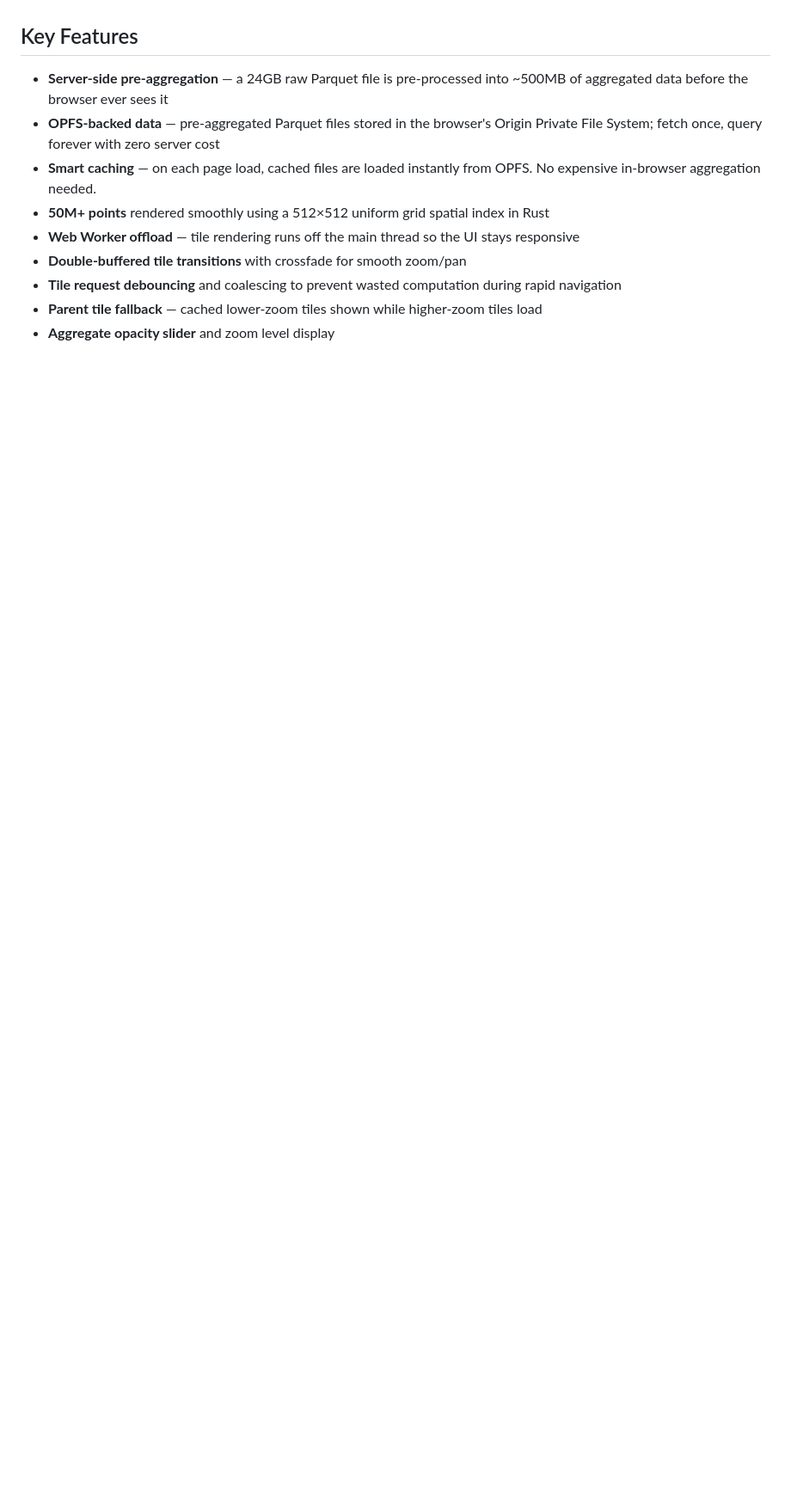
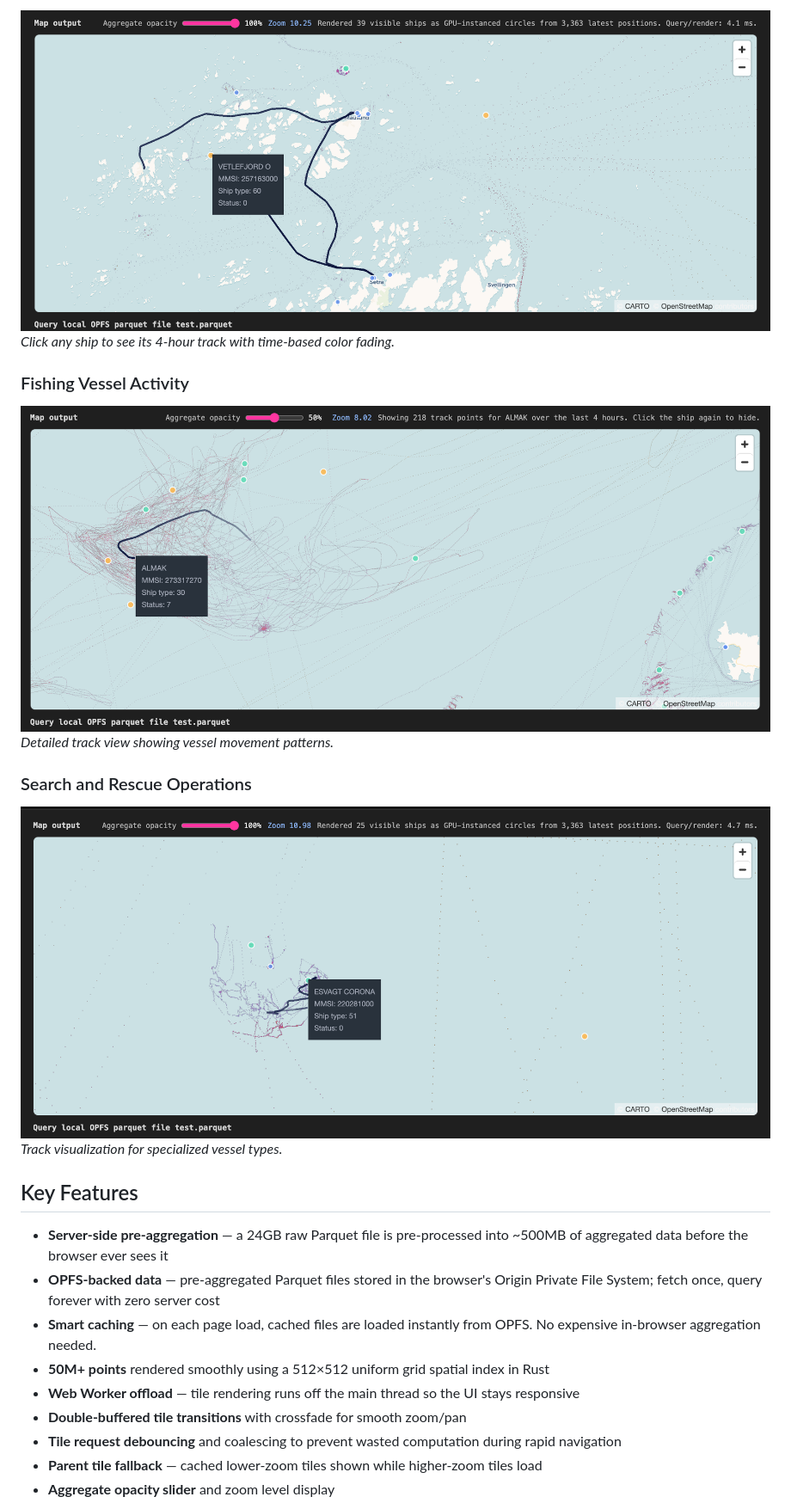
Before and after one commit to ScottSyms/opfs-sa, a Markdown page: README.md, the part around one of its changes. Shown at 86% size. Drawn GitHub-style; pictures changed too: images/AGoodFishingSpot.png (added), images/MakingtheIslandRun.png (added), images/SearchAndRescue.png (added); blank space fills up the shorter version.

Commit message:
Add screenshots to README with feature descriptions

```diff
--- a/README.md
+++ b/README.md
@@ -12,3 +25,15 @@ In-Browser DuckDB fetches pre-aggregated Parquet files once and stores them in t
+![Ferry route track with vessel tooltip](images/MakingtheIslandRun.png)
+*Click any ship to see its 4-hour track with time-based color fading.*
+
+### Fishing Vessel Activity
+
+![Fishing vessel track among overlapping routes](images/AGoodFishingSpot.png)
+*Detailed track view showing vessel movement patterns.*
+
+### Search and Rescue Operations
+
+![Search and rescue vessel track](images/SearchAndRescue.png)
+*Track visualization for specialized vessel types.*
 
 ## Key Features
 
```
Also changed, not shown: other parts of README.md (+28 -12 lines), images/ships.png (added), 2 other files.
